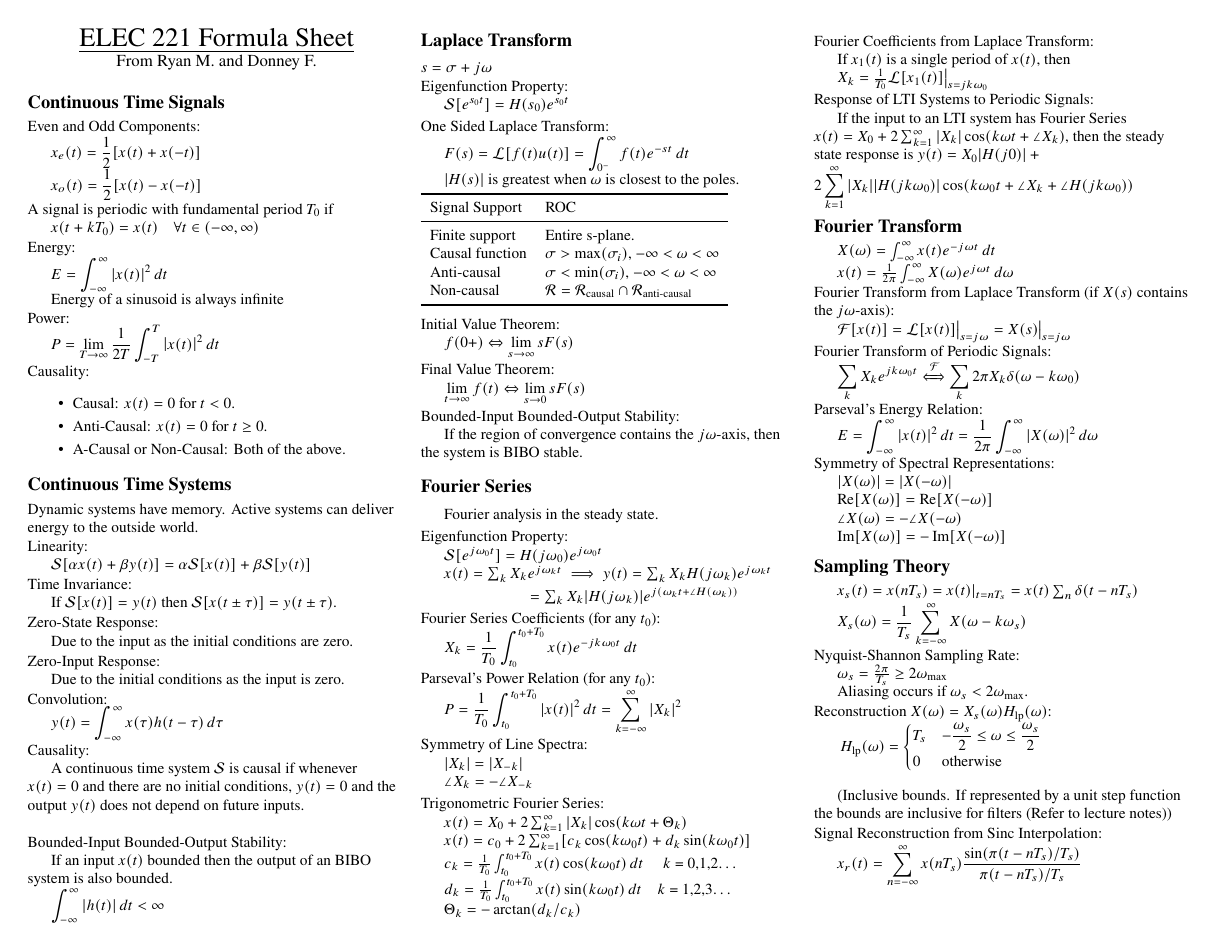
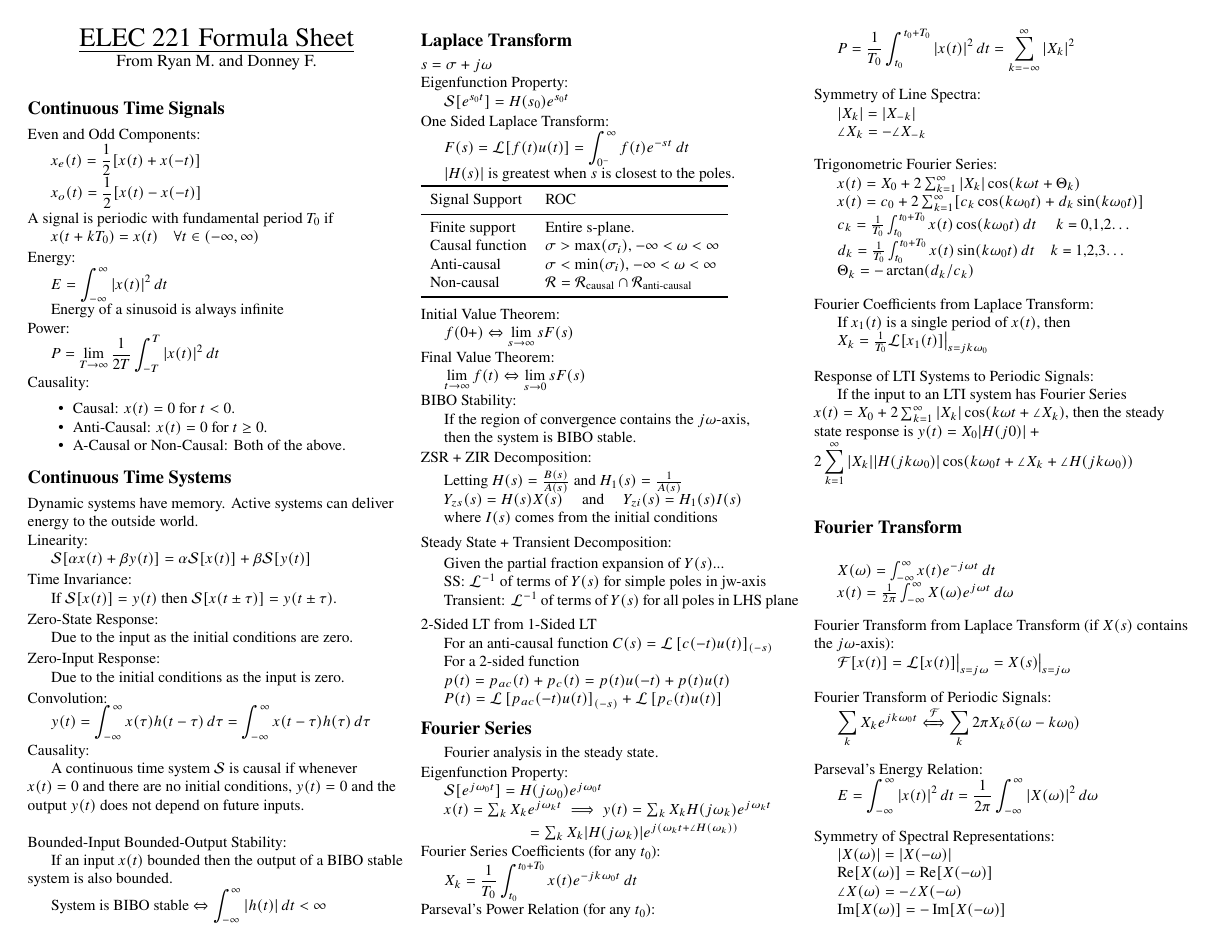
Before and after one commit to sgoblin/elec221-formulasheet, a LaTeX document (elec221fs.tex): page 1 of 6 before the commit and page 1 of 8 after it. Compiled offline with pdfLaTeX.

Commit message:
Merged in some changes from a2k-hanlon Thanks Andrew!

```diff
--- a/elec221fs.tex
+++ b/elec221fs.tex
@@ -13,6 +13,7 @@
 \usepackage{xfrac}
 \usepackage{graphicx}
 \usepackage{tabularx}
+\usepackage{changepage}
 
 % Images in the images directory
 \graphicspath{ {./images/} }
@@ -50,6 +51,15 @@
 \renewcommand{\dv}[2]{\frac{d#1}{d#2}}
 \DeclareMathOperator{\sinc}{sinc}
 \DeclareMathOperator{\rect}{rect}
+
+\setlist[itemize]{noitemsep, topsep=0pt}
+\newenvironment{tabbed}
+{
+	\vspace{-\parskip}
+	\begin{adjustwidth}{15pt}{}
+	}
+	{\end{adjustwidth}
+}
 
 % -----------------------------------------------------------------------
 
@@ -112,14 +122,14 @@ Zero-Input Response:\\
 \tab Due to the initial conditions as the input is zero.
 
 Convolution:\\
-\tab $\ds y(t) = \int_{-\infty}^{\infty}x(\tau)h(t-\tau)\,d\tau$
+\tab $\ds y(t) = \int_{-\infty}^{\infty}x(\tau)h(t-\tau)\,d\tau = \int_{-\infty}^{\infty}x(t-\tau)h(\tau)\,d\tau$
 
 Causality:\\
 \tab A continuous time system $\mathcal{S}$ is causal if whenever $x(t) = 0$ and there are no initial conditions, $y(t) = 0$ and the output $y(t)$ does not depend on future inputs.
 \\~\\
 Bounded-Input Bounded-Output Stability:\\
-\tab If an input $x(t)$ bounded then the output of an BIBO system is also bounded.\\
-\tab $\ds \int_{-\infty}^{\infty} \abs{h(t)}\,dt < \infty$
+\tab If an input $x(t)$ bounded then the output of a BIBO~stable system is also bounded.\\
+\tab System is BIBO stable $\Leftrightarrow \ds \int_{-\infty}^{\infty} \abs{h(t)}\,dt < \infty$
 
 \section{Laplace Transform}
 $s = \sigma + j\omega$\\
@@ -129,7 +139,8 @@ Eigenfunction Property:\\
 
 One Sided Laplace Transform:\\
 \tab $\ds F(s) = \mathcal{L}[f(t)u(t)] = \int_{0^-}^{\infty}f(t)e^{-st}\,dt$\\
-\tab $\abs{H(s)}$ is greatest when $\omega$ is closest to the poles.
+\tab $\abs{H(s)}$ is greatest when $s$ is closest to the poles. % was omega... s makes more sense
+
 
 \begin{tabular}{ll}
 	\toprule
@@ -149,8 +160,30 @@ Initial Value Theorem:\\
 Final Value Theorem:\\
 \tab $\ds \lim_{t\rightarrow\infty} f(t) \Leftrightarrow \lim_{s\rightarrow 0} sF(s)$
 
-Bounded-Input Bounded-Output Stability:\\
-\tab If the region of convergence contains the $j\omega$-axis, then the system is BIBO stable.
+BIBO Stability:\\
+\tab If the region of convergence contains the $j\omega$-axis,\\
+\tab then the system is BIBO stable.
+
+ZSR + ZIR Decomposition:\\
+\begin{tabbed}
+	Letting $H(s) = \frac{B(s)}{A(s)}$ and $H_1(s) = \frac{1}{A(s)}$\\
+	$Y_{zs}(s) = H(s)X(s)$ \quad and \quad $Y_{zi}(s) = H_1(s)I(s)$\\
+	where $I(s)$ comes from the initial conditions
+\end{tabbed}
+
+Steady State + Transient Decomposition:\\
+\begin{tabbed}
+	Given the partial fraction expansion of $Y(s)$...\\
+	SS: $\mathcal{L}^{-1}$ of terms of $Y(s)$ for simple poles in jw-axis\\
+	Transient: $\mathcal{L}^{-1}$ of terms of $Y(s)$ for all poles in LHS plane
+\end{tabbed}
+
+2-Sided LT from 1-Sided LT
+\begin{tabbed}
+	For an anti-causal function $C(s)=\mathcal{L}\left[c(-t)u(t)\right]_{(-s)}$\\
+	For a 2-sided function $p(t) = p_{ac}(t) + p_c(t) = p(t)u(-t) + p(t)u(t)$\\
+	$P(t)=\mathcal{L}\left[p_{ac}(-t)u(t)\right]_{(-s)} + \mathcal{L}\left[p_{c}(t)u(t)\right]$
+\end{tabbed}
 
 \section{Fourier Series}
 \tab Fourier analysis in the steady state.
```
Also changed, not shown: images/fourierXform-pairs2.png (added), images/ss-block-diag.png (added), images/zXform-props.png, elec221fs.tex (12 more changed lines).
